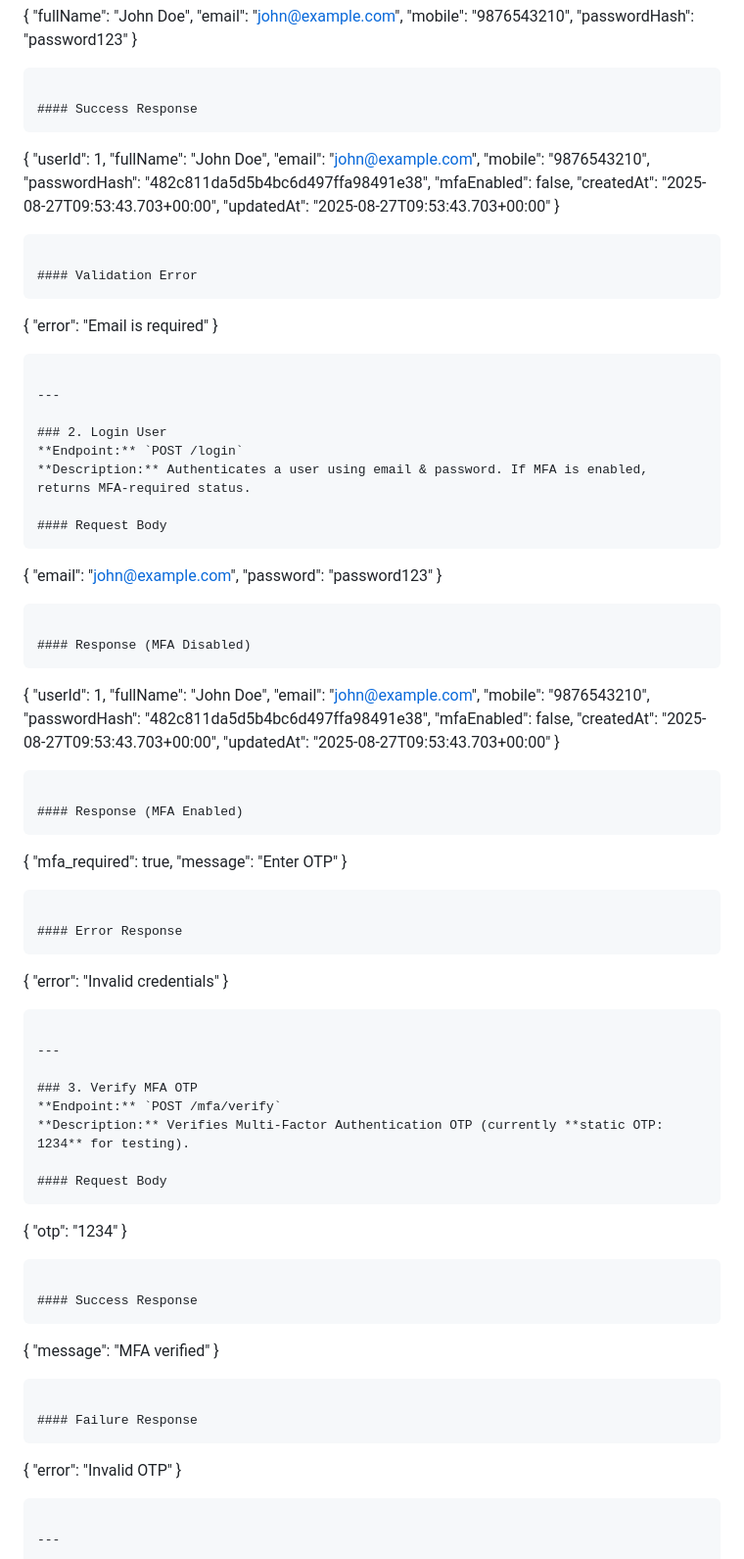
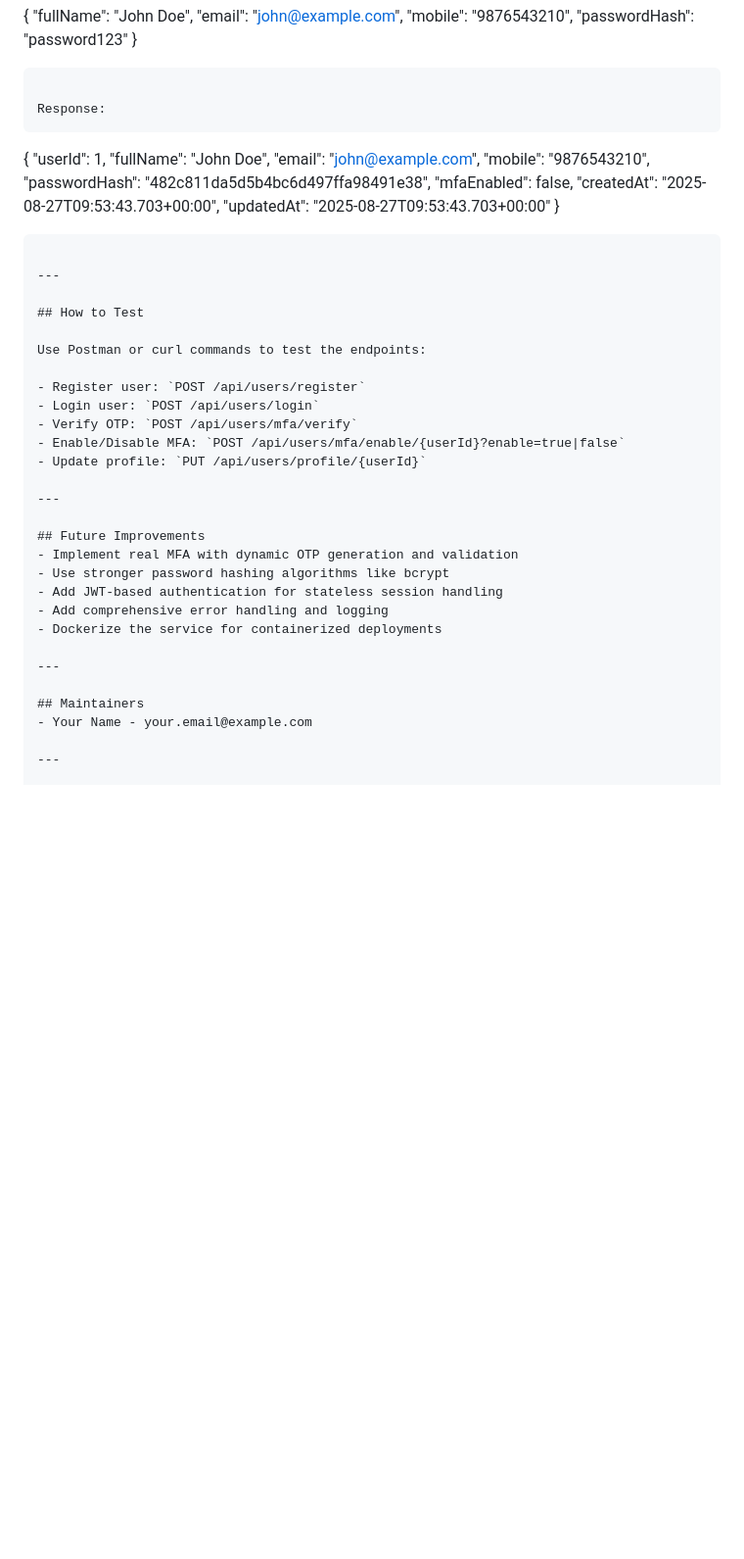
Before and after one commit to AmitMotaphale/PayEasy, a Markdown page: payeasy-userserv/README.md, the part around the change printed below. Shown: that part at 98% size. Rendered like a GitHub page; blank space fills up the shorter version.

````diff
--- a/payeasy-userserv/README.md
+++ b/payeasy-userserv/README.md
@@ -31,7 +99,7 @@ http://localhost:8080/api/users
 }
 ```
 
-#### Success Response
+Response:
 ```
 {
   "userId": 1,
@@ -45,82 +113,31 @@ http://localhost:8080/api/users
 }
 ```
 
-#### Validation Error
-```
-{
-  "error": "Email is required"
-}
-```
+---
+
+## How to Test
+
+Use Postman or curl commands to test the endpoints:
+
+- Register user: `POST /api/users/register`
+- Login user: `POST /api/users/login`
+- Verify OTP: `POST /api/users/mfa/verify`
+- Enable/Disable MFA: `POST /api/users/mfa/enable/{userId}?enable=true|false`
+- Update profile: `PUT /api/users/profile/{userId}`
 
 ---
 
-### 2. Login User
-**Endpoint:** `POST /login`
-**Description:** Authenticates a user using email & password. If MFA is enabled, returns MFA-required status.
-
-#### Request Body
-```
-{
-  "email": "john@example.com",
-  "password": "password123"
-}
-```
-
-#### Response (MFA Disabled)
-```
-{
-  "userId": 1,
-  "fullName": "John Doe",
-  "email": "john@example.com",
-  "mobile": "9876543210",
-  "passwordHash": "482c811da5d5b4bc6d497ffa98491e38",
-  "mfaEnabled": false,
-  "createdAt": "2025-08-27T09:53:43.703+00:00",
-  "updatedAt": "2025-08-27T09:53:43.703+00:00"
-}
-```
-
-#### Response (MFA Enabled)
-```
-{
-  "mfa_required": true,
-  "message": "Enter OTP"
-}
-```
-
-#### Error Response
-```
-{
-  "error": "Invalid credentials"
-}
-```
+## Future Improvements
+- Implement real MFA with dynamic OTP generation and validation
+- Use stronger password hashing algorithms like bcrypt
+- Add JWT-based authentication for stateless session handling
+- Add comprehensive error handling and logging
+- Dockerize the service for containerized deployments
 
 ---
 
-### 3. Verify MFA OTP
-**Endpoint:** `POST /mfa/verify`
-**Description:** Verifies Multi-Factor Authentication OTP (currently **static OTP: 1234** for testing).
-
-#### Request Body
-```
-{
-  "otp": "1234"
-}
-```
-
-#### Success Response
-```
-{
-  "message": "MFA verified"
-}
-```
-
-#### Failure Response
-```
-{
-  "error": "Invalid OTP"
-}
-```
+## Maintainers
+- Your Name - your.email@example.com
 
 ---
 
````
Also changed, not shown: other parts of payeasy-userserv/README.md (+84 -89 lines).
